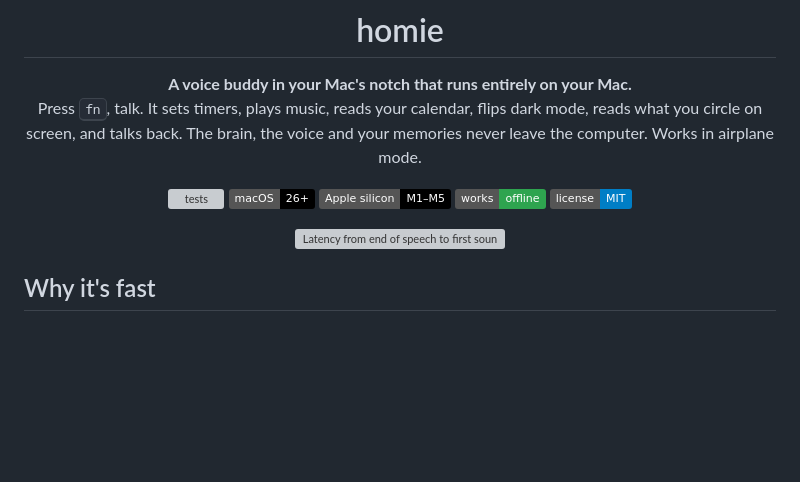
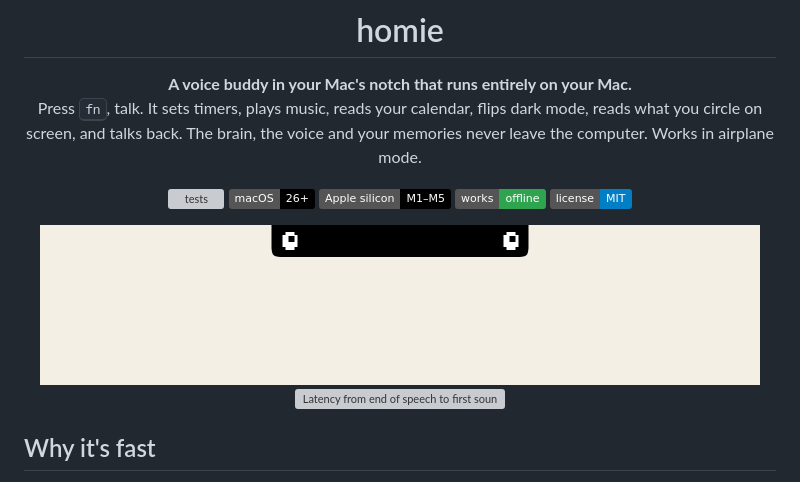
Before and after one commit to Cosmhyccc/homie, a Markdown page: README.md, the part around the change. Drawn GitHub-style; pictures changed too: docs/assets/notch-demo.gif (added); badges without logos; blank space fills up the shorter version; grey boxes are pictures that could not be loaded.

Commit message:
README: notch demo GIF; chat UI stays private

```diff
--- a/README.md
+++ b/README.md
@@ -12,6 +12,8 @@ Press <kbd>fn</kbd>, talk. It sets timers, plays music, reads your calendar, fli
 ![Apple silicon](https://img.shields.io/badge/Apple%20silicon-M1%E2%80%93M5-black)
 ![offline](https://img.shields.io/badge/works-offline-2ea44f)
 [![MIT](https://img.shields.io/badge/license-MIT-blue)](LICENSE)
+
+<img src="docs/assets/notch-demo.gif" alt="homie in the notch: listening, then answering" width="720">
 
 <img src="docs/assets/latency.svg" alt="Latency from end of speech to first sound" width="760">
 
```
Also changed, not shown: docs/assets/chat.png (added), docs/assets/dashboard-home.png (added), docs/assets/notch-talking.png (added), 5 other files.
